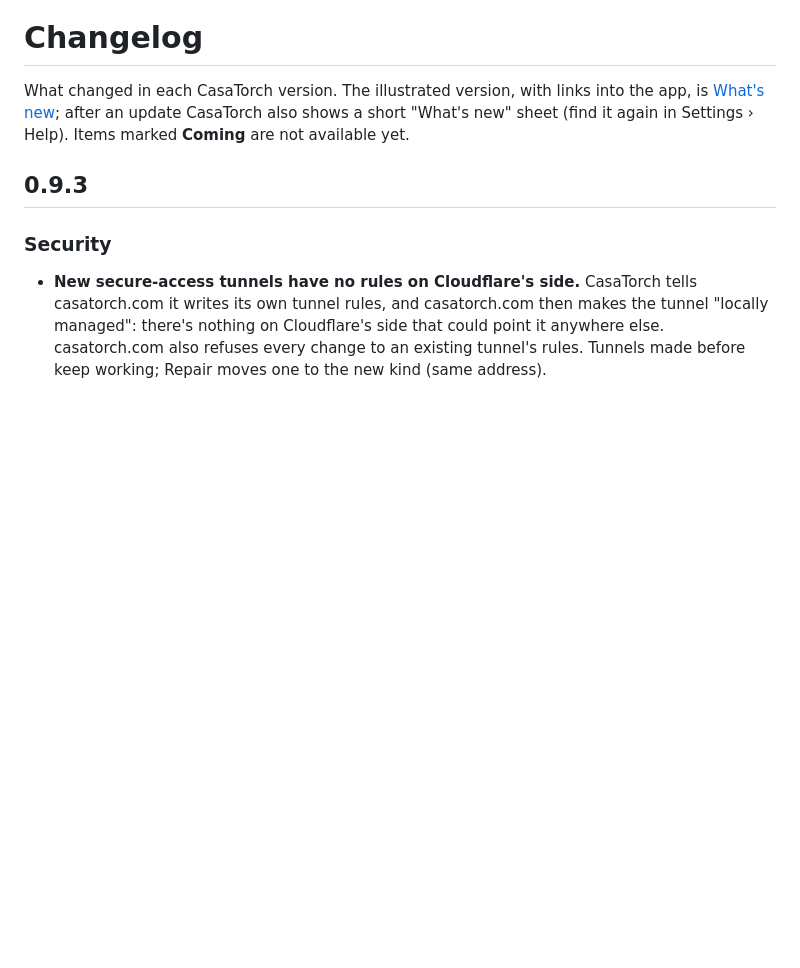
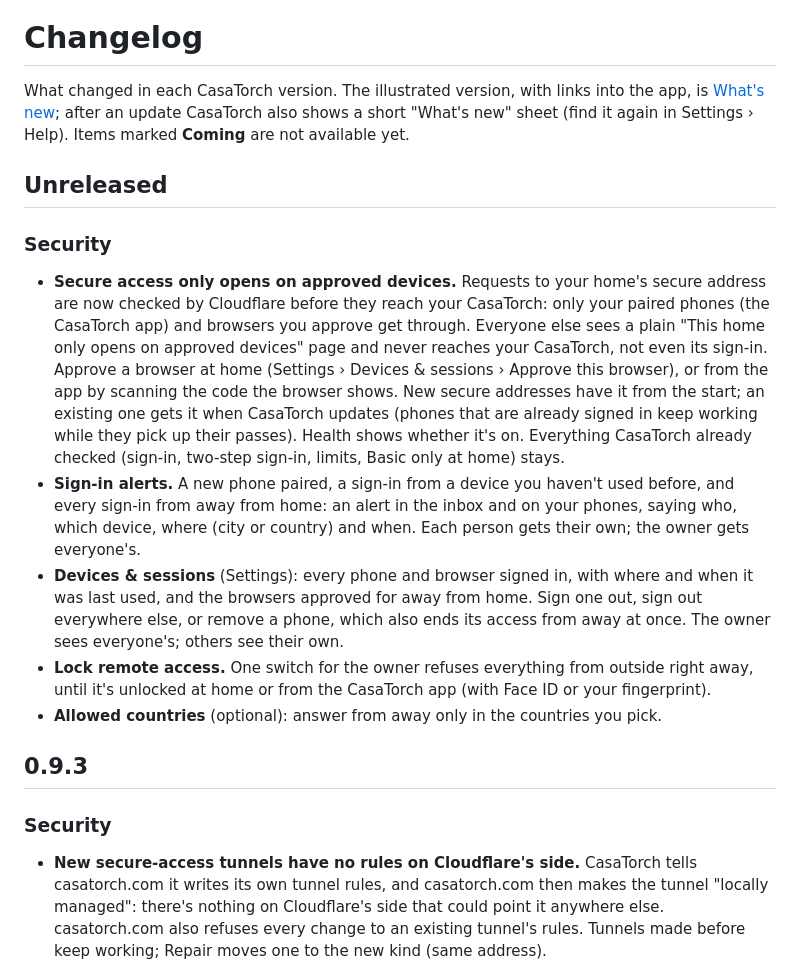
Before and after one commit to CasaTorch/CasaTorch, a Markdown page: CHANGELOG.md, the part around the change. Rendered like a GitHub page; blank space fills up the shorter version.

Commit message:
Changelog and security policy: secure access opens only on approved devices
Unreleased: the edge gate, sign-in alerts, Devices & sessions, Lock remote access, allowed
countries. SECURITY.md: a short, non-detailed line on the gate and sign-in alerts.

Co-Authored-By: Claude Opus 5.5 <noreply@anthropic.com>
Claude-Session: https://claude.ai/code/session_0147QsxUCJytsE9uqSaLebrv

```diff
--- a/CHANGELOG.md
+++ b/CHANGELOG.md
@@ -3,6 +3,26 @@
 What changed in each CasaTorch version. The illustrated version, with links into the app, is
 [What's new](https://casatorch.com/docs/help/whats-new.html); after an update CasaTorch also shows a short
 "What's new" sheet (find it again in Settings › Help). Items marked **Coming** are not available yet.
+
+## Unreleased
+
+### Security
+- **Secure access only opens on approved devices.** Requests to your home's secure address are now checked by
+  Cloudflare before they reach your CasaTorch: only your paired phones (the CasaTorch app) and browsers you approve get
+  through. Everyone else sees a plain "This home only opens on approved devices" page and never reaches your CasaTorch,
+  not even its sign-in. Approve a browser at home (Settings › Devices & sessions › Approve this browser), or from the
+  app by scanning the code the browser shows. New secure addresses have it from the start; an existing one gets it when
+  CasaTorch updates (phones that are already signed in keep working while they pick up their passes). Health shows
+  whether it's on. Everything CasaTorch already checked (sign-in, two-step sign-in, limits, Basic only at home) stays.
+- **Sign-in alerts.** A new phone paired, a sign-in from a device you haven't used before, and every sign-in from
+  away from home: an alert in the inbox and on your phones, saying who, which device, where (city or country) and
+  when. Each person gets their own; the owner gets everyone's.
+- **Devices & sessions** (Settings): every phone and browser signed in, with where and when it was last used, and the
+  browsers approved for away from home. Sign one out, sign out everywhere else, or remove a phone, which also ends its
+  access from away at once. The owner sees everyone's; others see their own.
+- **Lock remote access.** One switch for the owner refuses everything from outside right away, until it's unlocked at
+  home or from the CasaTorch app (with Face ID or your fingerprint).
+- **Allowed countries** (optional): answer from away only in the countries you pick.
 
 ## 0.9.3
 
```
Also changed, not shown: SECURITY.md (+6 -0 lines).
